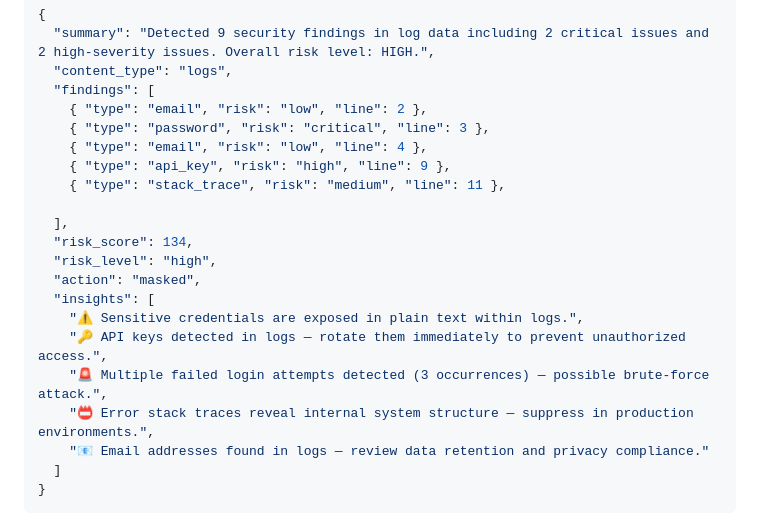
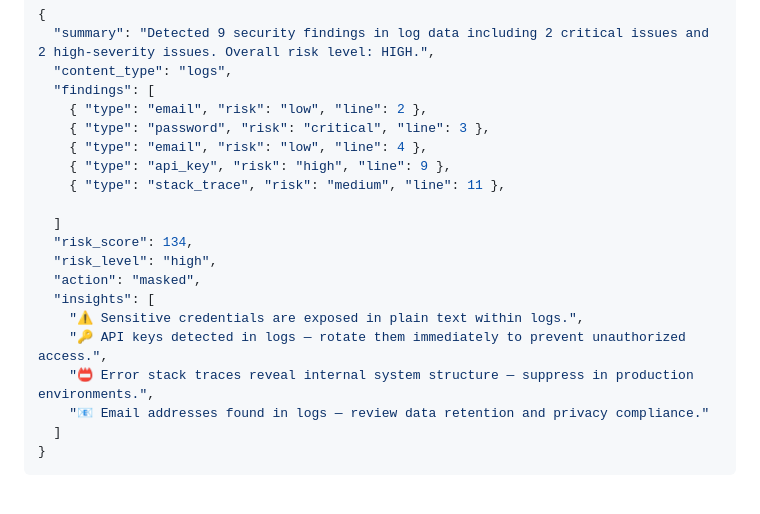
Before and after one commit to sneha25158/ai-secure-data-platform, a Markdown page: README.md, the part around one of its changes. Rendered like a GitHub page; blank space fills up the shorter version.

```diff
--- a/README.md
+++ b/README.md
@@ -117,14 +117,13 @@ curl -X POST http://localhost:3000/analyze \
     { "type": "api_key", "risk": "high", "line": 9 },
     { "type": "stack_trace", "risk": "medium", "line": 11 },
 
-  ],
+  ]
   "risk_score": 134,
   "risk_level": "high",
   "action": "masked",
   "insights": [
     "⚠️ Sensitive credentials are exposed in plain text within logs.",
     "🔑 API keys detected in logs — rotate them immediately to prevent unauthorized access.",
-    "🚨 Multiple failed login attempts detected (3 occurrences) — possible brute-force attack.",
     "📛 Error stack traces reveal internal system structure — suppress in production environments.",
     "📧 Email addresses found in logs — review data retention and privacy compliance."
   ]
```
Also changed, not shown: other parts of README.md (+1 -1 lines).
